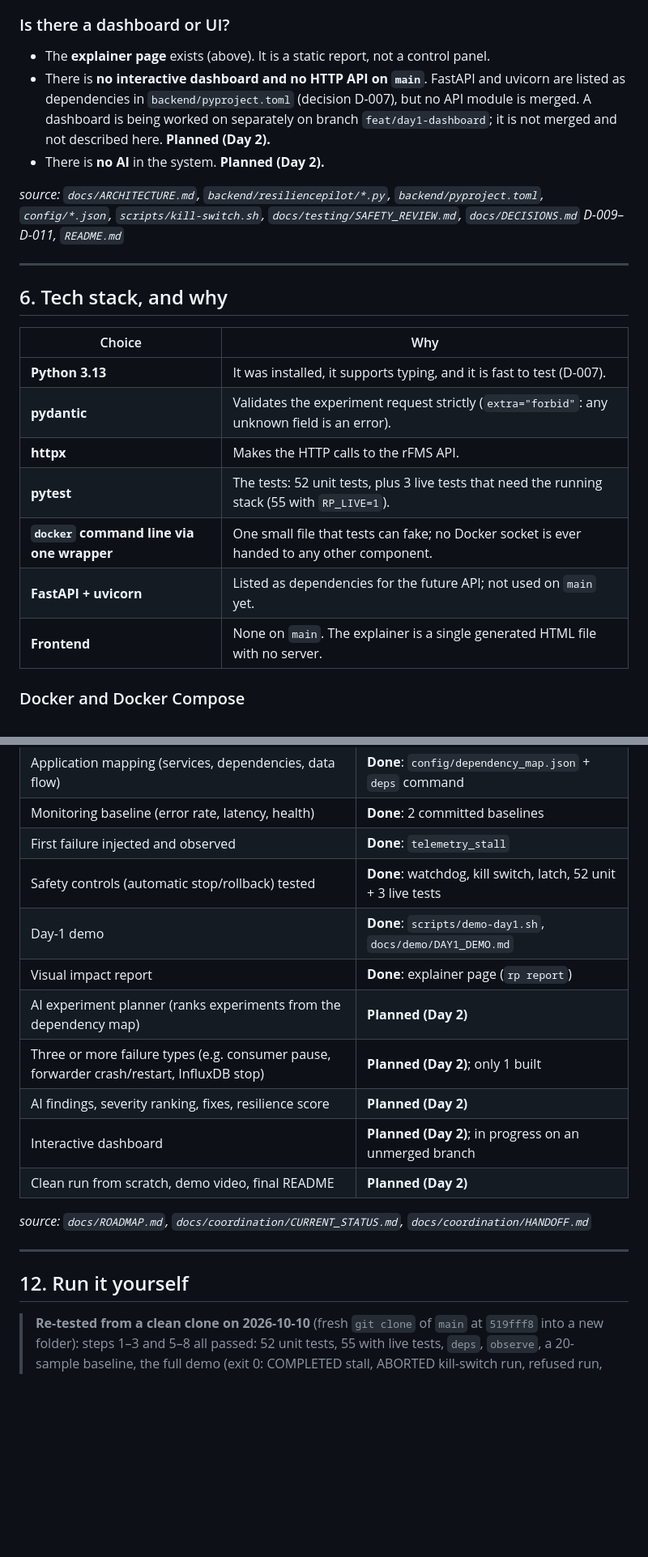
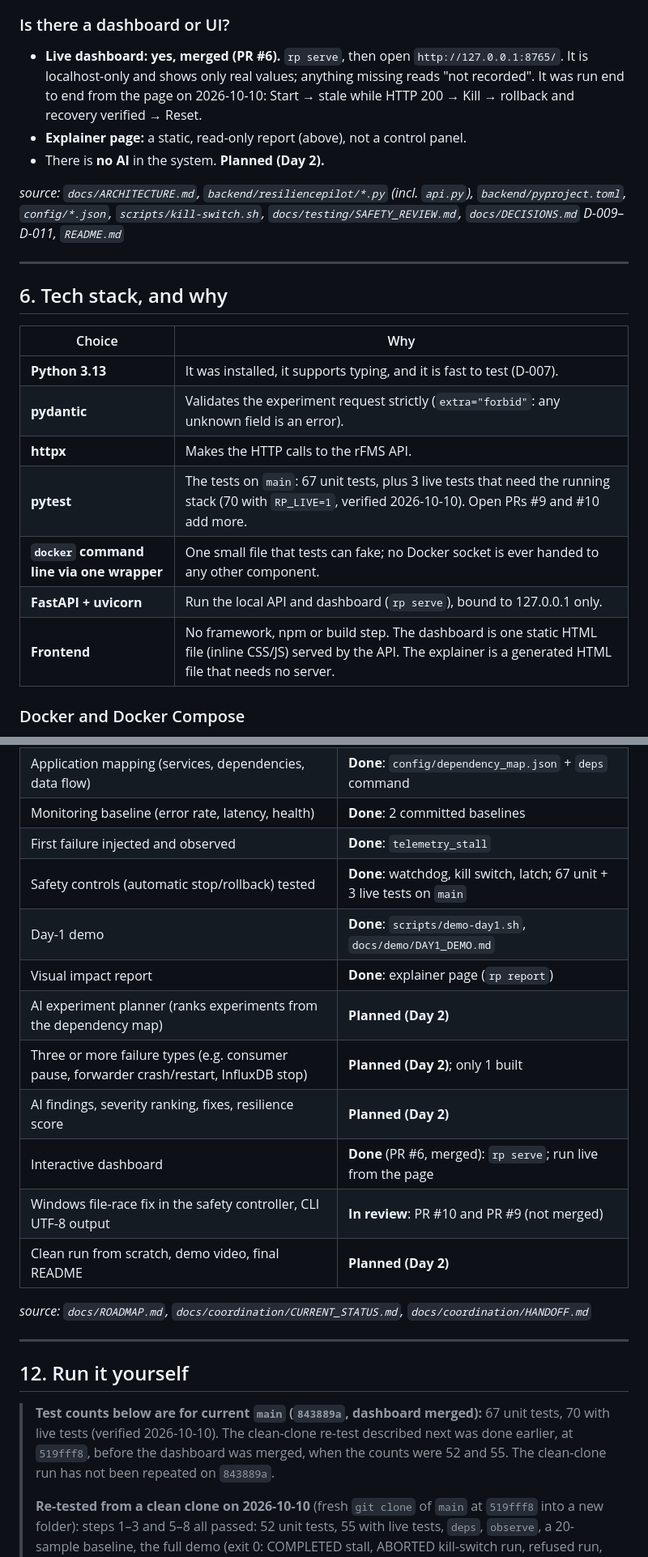
Before and after one commit to Anshu-raj-co/ResiliencePilot, a Markdown page: docs/PROJECT_EXPLAINED.md, 2 parts joined by grey strips. Shown at 81% size. Rendered like a GitHub page; blank space fills up the shorter version.

Commit message:
PROJECT_EXPLAINED: refresh sections 5, 6, 11, 12 for merged dashboard and test counts
Co-Authored-By: Claude Opus 5.5 <noreply@anthropic.com>

```diff
--- a/docs/PROJECT_EXPLAINED.md
+++ b/docs/PROJECT_EXPLAINED.md
@@ -240,13 +241,13 @@ All code is in `backend/resiliencepilot/`.
 
 ### Is there a dashboard or UI?
 
-- The **explainer page** exists (above). It is a static report, not a control panel.
-- There is **no interactive dashboard and no HTTP API on `main`**. FastAPI and uvicorn are listed as dependencies in
-  `backend/pyproject.toml` (decision D-007), but no API module is merged. A dashboard is being worked on separately
-  on branch `feat/day1-dashboard`; it is not merged and not described here. **Planned (Day 2).**
+- **Live dashboard: yes, merged (PR #6).** `rp serve`, then open `http://127.0.0.1:8765/`. It is localhost-only and
+  shows only real values; anything missing reads "not recorded". It was run end to end from the page on 2026-10-10:
+  Start → stale while HTTP 200 → Kill → rollback and recovery verified → Reset.
+- **Explainer page:** a static, read-only report (above), not a control panel.
 - There is **no AI** in the system. **Planned (Day 2).**
 
-*source: `docs/ARCHITECTURE.md`, `backend/resiliencepilot/*.py`, `backend/pyproject.toml`, `config/*.json`,
+*source: `docs/ARCHITECTURE.md`, `backend/resiliencepilot/*.py` (incl. `api.py`), `backend/pyproject.toml`, `config/*.json`,
 `scripts/kill-switch.sh`, `docs/testing/SAFETY_REVIEW.md`, `docs/DECISIONS.md` D-009–D-011, `README.md`*
 
 ---
@@ -258,10 +259,10 @@ All code is in `backend/resiliencepilot/`.
 | **Python 3.13** | It was installed, it supports typing, and it is fast to test (D-007). |
 | **pydantic** | Validates the experiment request strictly (`extra="forbid"`: any unknown field is an error). |
 | **httpx** | Makes the HTTP calls to the rFMS API. |
-| **pytest** | The tests: 52 unit tests, plus 3 live tests that need the running stack (55 with `RP_LIVE=1`). |
+| **pytest** | The tests on `main`: 67 unit tests, plus 3 live tests that need the running stack (70 with `RP_LIVE=1`, verified 2026-10-10). Open PRs #9 and #10 add more. |
 | **`docker` command line via one wrapper** | One small file that tests can fake; no Docker socket is ever handed to any other component. |
-| **FastAPI + uvicorn** | Listed as dependencies for the future API; not used on `main` yet. |
-| **Frontend** | None on `main`. The explainer is a single generated HTML file with no server. |
+| **FastAPI + uvicorn** | Run the local API and dashboard (`rp serve`), bound to 127.0.0.1 only. |
+| **Frontend** | No framework, npm or build step. The dashboard is one static HTML file (inline CSS/JS) served by the API. The explainer is a generated HTML file that needs no server. |
 
 ### Docker and Docker Compose
 
@@ -425,13 +426,14 @@ run with a precise timestamp: 0.6 s from switch to verified rollback.
 | Application mapping (services, dependencies, data flow) | **Done**: `config/dependency_map.json` + `deps` command |
 | Monitoring baseline (error rate, latency, health) | **Done**: 2 committed baselines |
 | First failure injected and observed | **Done**: `telemetry_stall` |
-| Safety controls (automatic stop/rollback) tested | **Done**: watchdog, kill switch, latch, 52 unit + 3 live tests |
+| Safety controls (automatic stop/rollback) tested | **Done**: watchdog, kill switch, latch; 67 unit + 3 live tests on `main` |
 | Day-1 demo | **Done**: `scripts/demo-day1.sh`, `docs/demo/DAY1_DEMO.md` |
 | Visual impact report | **Done**: explainer page (`rp report`) |
 | AI experiment planner (ranks experiments from the dependency map) | **Planned (Day 2)** |
 | Three or more failure types (e.g. consumer pause, forwarder crash/restart, InfluxDB stop) | **Planned (Day 2)**; only 1 built |
 | AI findings, severity ranking, fixes, resilience score | **Planned (Day 2)** |
-| Interactive dashboard | **Planned (Day 2)**; in progress on an unmerged branch |
+| Interactive dashboard | **Done** (PR #6, merged): `rp serve`; run live from the page |
+| Windows file-race fix in the safety controller, CLI UTF-8 output | **In review**: PR #10 and PR #9 (not merged) |
 | Clean run from scratch, demo video, final README | **Planned (Day 2)** |
 
 *source: `docs/ROADMAP.md`, `docs/coordination/CURRENT_STATUS.md`, `docs/coordination/HANDOFF.md`*
@@ -440,6 +442,10 @@ run with a precise timestamp: 0.6 s from switch to verified rollback.
 
 ## 12. Run it yourself
 
+> **Test counts below are for current `main` (`843889a`, dashboard merged):** 67 unit tests, 70 with live tests
+> (verified 2026-10-10). The clean-clone re-test described next was done earlier, at `519fff8`, before the dashboard
+> was merged, when the counts were 52 and 55. The clean-clone run has not been repeated on `843889a`.
+>
 > **Re-tested from a clean clone on 2026-10-10** (fresh `git clone` of `main` at `519fff8` into a new folder):
 > steps 1–3 and 5–8 all passed: 52 unit tests, 55 with live tests, `deps`, `observe`, a 20-sample baseline, the full
 > demo (exit 0: COMPLETED stall, ABORTED kill-switch run, refused run, reset), the kill switch, `reset` and `rp report`.
```
Also changed, not shown: other parts of docs/PROJECT_EXPLAINED.md (+15 -6 lines).
